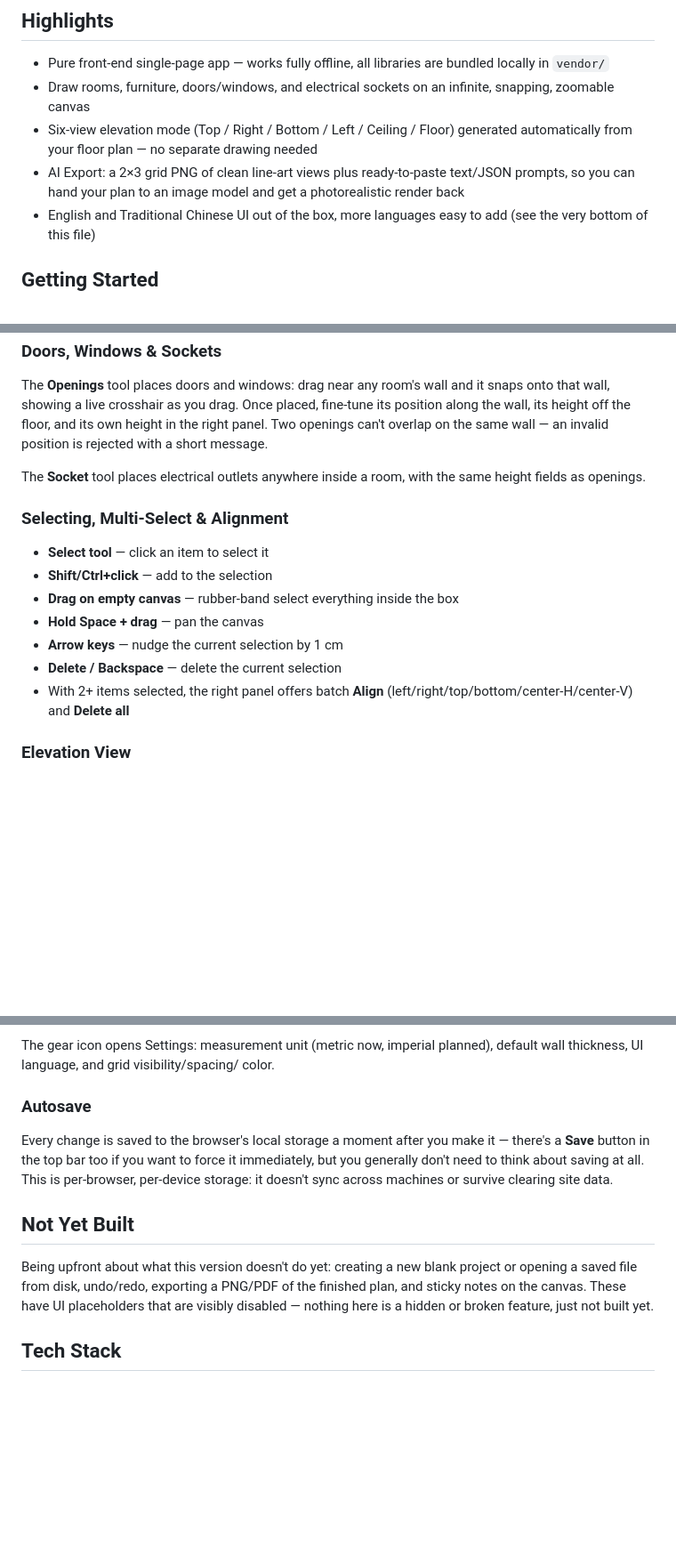
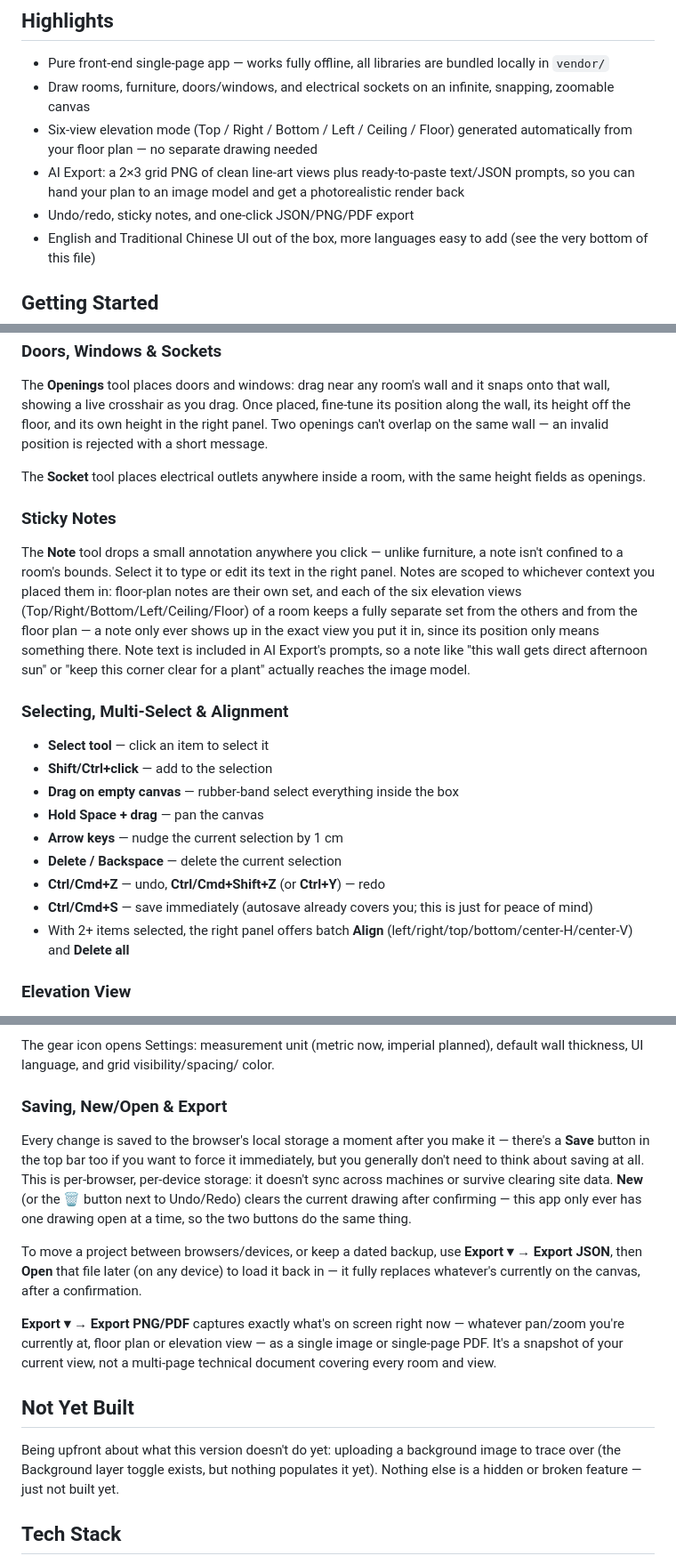
Before and after one commit to jesstsai0127/floor-plan-editor, a Markdown page: README.md, 3 parts joined by grey strips. Shown at 89% size. Rendered like a GitHub page; blank space fills up the shorter version.

Commit message:
docs: update README.md for Phase 6 (undo/redo, notes, New/Open/Export)
The "Not Yet Built" list previously named all four Phase 6 features;
now only the still-unbuilt background-image upload remains there.

Co-Authored-By: Claude Sonnet 5 <noreply@anthropic.com>
Claude-Session: https://claude.ai/code/session_01DKyykRBpYN5g6FhYs5sTQJ

```diff
--- a/README.md
+++ b/README.md
@@ -20,6 +20,7 @@ double-click `index.html`, and you're drawing.
 - AI Export: a 2×3 grid PNG of clean line-art views plus ready-to-paste
   text/JSON prompts, so you can hand your plan to an image model and get a
   photorealistic render back
+- Undo/redo, sticky notes, and one-click JSON/PNG/PDF export
 - English and Traditional Chinese UI out of the box, more languages easy to
   add (see the very bottom of this file)
 
@@ -75,6 +76,19 @@ same wall — an invalid position is rejected with a short message.
 The **Socket** tool places electrical outlets anywhere inside a room, with
 the same height fields as openings.
 
+### Sticky Notes
+
+The **Note** tool drops a small annotation anywhere you click — unlike
+furniture, a note isn't confined to a room's bounds. Select it to type or
+edit its text in the right panel. Notes are scoped to whichever context you
+placed them in: floor-plan notes are their own set, and each of the six
+elevation views (Top/Right/Bottom/Left/Ceiling/Floor) of a room keeps a
+fully separate set from the others and from the floor plan — a note only
+ever shows up in the exact view you put it in, since its position only
+means something there. Note text is included in AI Export's prompts, so a
+note like "this wall gets direct afternoon sun" or "keep this corner clear
+for a plant" actually reaches the image model.
+
 ### Selecting, Multi-Select & Alignment
 
 - **Select tool** — click an item to select it
@@ -83,6 +97,9 @@ the same height fields as openings.
 - **Hold Space + drag** — pan the canvas
 - **Arrow keys** — nudge the current selection by 1 cm
 - **Delete / Backspace** — delete the current selection
+- **Ctrl/Cmd+Z** — undo, **Ctrl/Cmd+Shift+Z** (or **Ctrl+Y**) — redo
+- **Ctrl/Cmd+S** — save immediately (autosave already covers you; this is
+  just for peace of mind)
 - With 2+ items selected, the right panel offers batch **Align**
   (left/right/top/bottom/center-H/center-V) and **Delete all**
 
@@ -136,21 +153,32 @@ The gear icon opens Settings: measurement unit (metric now, imperial
 planned), default wall thickness, UI language, and grid visibility/spacing/
 color.
 
-### Autosave
+### Saving, New/Open & Export
 
 Every change is saved to the browser's local storage a moment after you
 make it — there's a **Save** button in the top bar too if you want to force
 it immediately, but you generally don't need to think about saving at all.
 This is per-browser, per-device storage: it doesn't sync across machines or
-survive clearing site data.
+survive clearing site data. **New** (or the 🗑 button next to Undo/Redo)
+clears the current drawing after confirming — this app only ever has one
+drawing open at a time, so the two buttons do the same thing.
+
+To move a project between browsers/devices, or keep a dated backup, use
+**Export ▾ → Export JSON**, then **Open** that file later (on any device)
+to load it back in — it fully replaces whatever's currently on the canvas,
+after a confirmation.
+
+**Export ▾ → Export PNG/PDF** captures exactly what's on screen right now
+— whatever pan/zoom you're currently at, floor plan or elevation view —
+as a single image or single-page PDF. It's a snapshot of your current
+view, not a multi-page technical document covering every room and view.
 
 ## Not Yet Built
 
-Being upfront about what this version doesn't do yet: creating a new blank
-project or opening a saved file from disk, undo/redo, exporting a PNG/PDF
-of the finished plan, and sticky notes on the canvas. These have UI
-placeholders that are visibly disabled — nothing here is a hidden or broken
-feature, just not built yet.
+Being upfront about what this version doesn't do yet: uploading a
+background image to trace over (the Background layer toggle exists, but
+nothing populates it yet). Nothing else is a hidden or broken feature —
+just not built yet.
 
 ## Tech Stack
 
```
